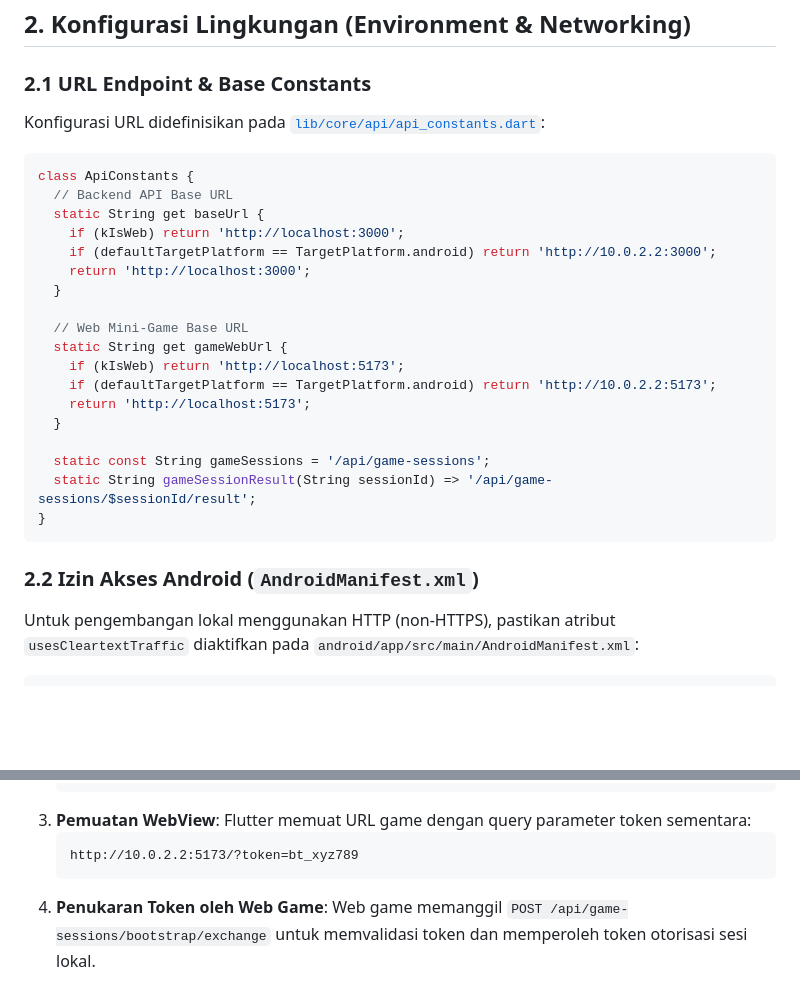
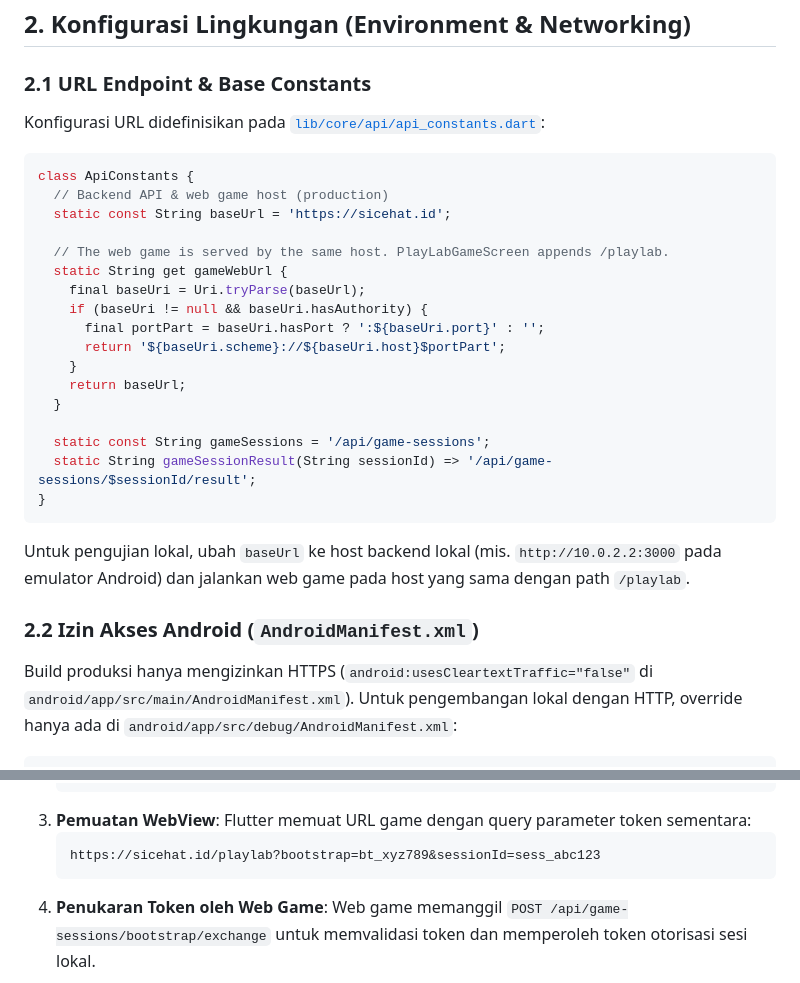
Before and after one commit to rdhtsdq/Si-Cehat-mobile, a Markdown page: docs/playlab-integration-guide.md, 2 parts joined by grey strips. Rendered like a GitHub page; blank space fills up the shorter version.

````diff
--- a/docs/playlab-integration-guide.md
+++ b/docs/playlab-integration-guide.md
@@ -57,18 +57,17 @@ Konfigurasi URL didefinisikan pada [`lib/core/api/api_constants.dart`](file:///c
 
 ```dart
 class ApiConstants {
-  // Backend API Base URL
-  static String get baseUrl {
-    if (kIsWeb) return 'http://localhost:3000';
-    if (defaultTargetPlatform == TargetPlatform.android) return 'http://10.0.2.2:3000';
-    return 'http://localhost:3000';
-  }
+  // Backend API & web game host (production)
+  static const String baseUrl = 'https://sicehat.id';
 
-  // Web Mini-Game Base URL
+  // The web game is served by the same host. PlayLabGameScreen appends /playlab.
   static String get gameWebUrl {
-    if (kIsWeb) return 'http://localhost:5173';
-    if (defaultTargetPlatform == TargetPlatform.android) return 'http://10.0.2.2:5173';
-    return 'http://localhost:5173';
+    final baseUri = Uri.tryParse(baseUrl);
+    if (baseUri != null && baseUri.hasAuthority) {
+      final portPart = baseUri.hasPort ? ':${baseUri.port}' : '';
+      return '${baseUri.scheme}://${baseUri.host}$portPart';
+    }
+    return baseUrl;
   }
 
   static const String gameSessions = '/api/game-sessions';
@@ -76,8 +75,10 @@ class ApiConstants {
 }
 ```
 
+Untuk pengujian lokal, ubah `baseUrl` ke host backend lokal (mis. `http://10.0.2.2:3000` pada emulator Android) dan jalankan web game pada host yang sama dengan path `/playlab`.
+
 ### 2.2 Izin Akses Android (`AndroidManifest.xml`)
 
-Untuk pengembangan lokal menggunakan HTTP (non-HTTPS), pastikan atribut `usesCleartextTraffic` diaktifkan pada `android/app/src/main/AndroidManifest.xml`:
+Build produksi hanya mengizinkan HTTPS (`android:usesCleartextTraffic="false"` di `android/app/src/main/AndroidManifest.xml`). Untuk pengembangan lokal dengan HTTP, override hanya ada di `android/app/src/debug/AndroidManifest.xml`:
 
 ```xml
@@ -136,7 +135,7 @@ Untuk menjaga privasi anak dan kepatuhan HIPAA/COPPA, **JWT token orang tua tida
 3. **Pemuatan WebView**:
    Flutter memuat URL game dengan query parameter token sementara:
    ```
-   http://10.0.2.2:5173/?token=bt_xyz789
+   https://sicehat.id/playlab?bootstrap=bt_xyz789&sessionId=sess_abc123
    ```
 4. **Penukaran Token oleh Web Game**:
    Web game memanggil `POST /api/game-sessions/bootstrap/exchange` untuk memvalidasi token dan memperoleh token otorisasi sesi lokal.
````
Also changed, not shown: other parts of docs/playlab-integration-guide.md (+32 -34 lines), si-cehat-playlab/docs/flutter-integration-guide.md (+45 -46 lines).
